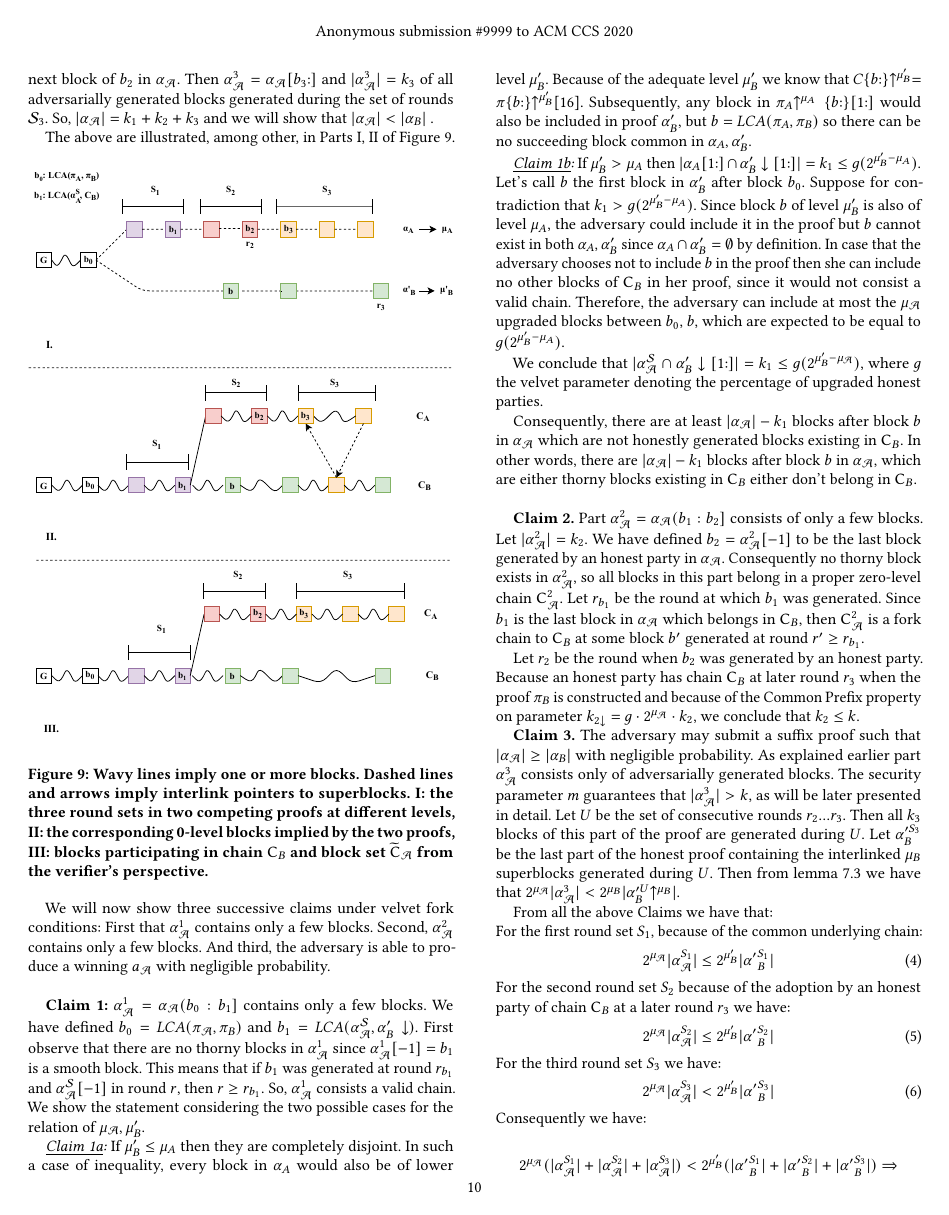
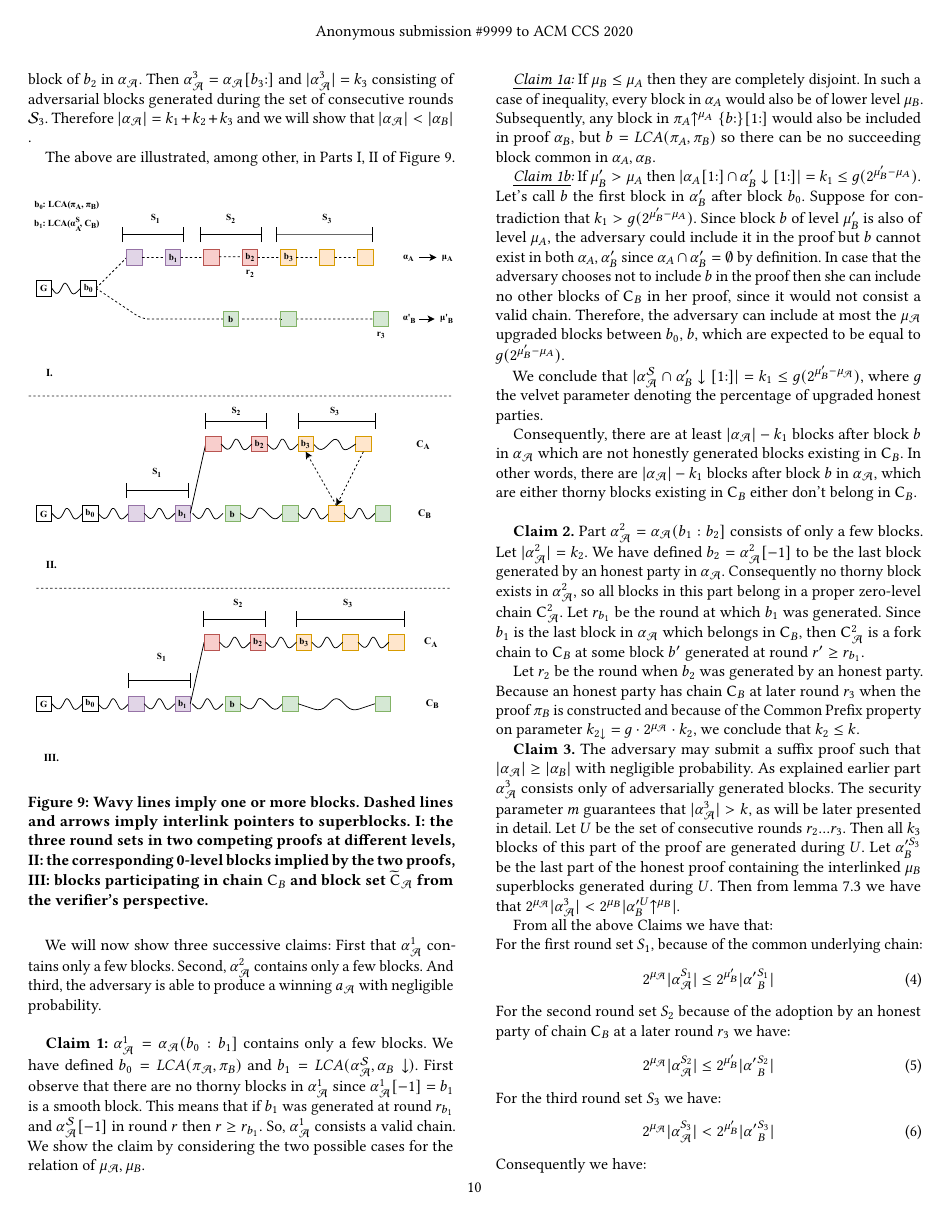
Before and after one commit to decrypto-org/nipopow-velvet, a LaTeX paper (main.tex, which reads analysis.tex): page 10 of 12. Compiled offline with pdfLaTeX.

Commit message:
Minor fixes in proof and update pdf

```diff
--- a/analysis.tex
+++ b/analysis.tex
@@ -140,20 +138,20 @@ $\alpha_\mathcal{A}^1$ contains the blocks between $b_0$ exclusive and $b_1$ inc
-Consider $b_2$ the last block in $\alpha_\mathcal{A}$ generated by an honest party. Part $\alpha_{\mathcal{A}}^2$ contains the blocks between $b_1$ exclusive and $b_2$ inclusive generated during the set of consecutive rounds $\mathcal{S}_2$ and $\vert  \alpha_\mathcal{A}^2 \vert = k_2$. Consider $b_3$ the next block of $b_2$ in $\alpha_\mathcal{A}$. Then $\alpha_{\mathcal{A}}^3 = \alpha_\mathcal{A}[b_3{:}]$ and $\vert  \alpha_\mathcal{A}^3 \vert = k_3$ of all adversarially generated blocks generated during the set of rounds $\mathcal{S}_3$. So, $\vert \alpha_\mathcal{A} \vert = k_1 + k_2 + k_3$ and we will show that $\vert \alpha_\mathcal{A} \vert < \vert \alpha_B \vert$ .
+Block $b_0 = LCA(\pi_\mathcal{A}, \pi_B)$ is the fork point between $\pi_\mathcal{A} \upchain^{\mu_\mathcal{A}}, \pi_B \upchain^{\mu_B}$. Let block $b_1 = LCA (\alpha^{\mathcal{S}}_\mathcal{A}, \alpha_B \downarrow)$ be the fork point between $\pi^{\mathcal{S}}_\mathcal{A} \upchain^{\mu_\mathcal{A}}, \chain_B $ as an honest prover could observe. Part $\alpha_\mathcal{A}^1$ contains the blocks between $b_0$ exclusive and $b_1$ inclusive generated during the set of consecutive rounds $\mathcal{S}_1$ and $\lvert  \alpha_\mathcal{A}^1 \rvert = k_1$. Consider $b_2$ the last block in $\alpha_\mathcal{A}$ generated by an honest party. Part $\alpha_{\mathcal{A}}^2$ contains the blocks between $b_1$ exclusive and $b_2$ inclusive generated during the set of consecutive rounds $\mathcal{S}_2$ and $\vert  \alpha_\mathcal{A}^2 \vert = k_2$. Consider $b_3$ the next block of $b_2$ in $\alpha_\mathcal{A}$. Then $\alpha_{\mathcal{A}}^3 = \alpha_\mathcal{A}[b_3{:}]$ and $\vert  \alpha_\mathcal{A}^3 \vert = k_3$ consisting of adversarial blocks generated during the set of consecutive rounds $\mathcal{S}_3$. Therefore $\vert \alpha_\mathcal{A} \vert = k_1 + k_2 + k_3$ and we will show that $\vert \alpha_\mathcal{A} \vert < \vert \alpha_B \vert$ .
 
 The above are illustrated, among other, in Parts I, II of Figure \ref{fig:proof_velvet}.
 
 \begin{figure}[h!]
-	\begin{center}
-    \includegraphics[width=\columnwidth]{figures/proof_velvet-crop.pdf}
-	\end{center}
-	\caption{Wavy lines imply one or more blocks. Dashed lines and arrows imply interlink pointers to superblocks. \textbf{I}: the three round sets in two competing proofs at different levels, \textbf{II}: the corresponding 0-level blocks implied by the two proofs, \textbf{III}: blocks participating in chain $\chain_B$ and block set $\widetilde{\chain}_\mathcal{A}$ from the verifier's perspective.}
+    \begin{center}
+        \includegraphics[width=\columnwidth]{figures/proof_velvet-crop.pdf}
+    \end{center}
+    \caption{Wavy lines imply one or more blocks. Dashed lines and arrows imply interlink pointers to superblocks. \textbf{I}: the three round sets in two competing proofs at different levels, \textbf{II}: the corresponding 0-level blocks implied by the two proofs, \textbf{III}: blocks participating in chain $\chain_B$ and block set $\widetilde{\chain}_\mathcal{A}$ from the verifier's perspective.}
     \label{fig:proof_velvet}
 \end{figure}
 
-We will now show three successive claims under velvet fork conditions: First that $\alpha_\mathcal{A}^1$ contains only a few blocks. Second,  $\alpha_\mathcal{A}^2$ contains only a few blocks. And third, the adversary is able to produce a winning $a_\mathcal{A}$ with negligible probability.\\
+We will now show three successive claims: First that $\alpha_\mathcal{A}^1$ contains only a few blocks. Second,  $\alpha_\mathcal{A}^2$ contains only a few blocks. And third, the adversary is able to produce a winning $a_\mathcal{A}$ with negligible probability.\\
 
-\textbf{Claim 1:} $\alpha_\mathcal{A}^1 = \alpha_\mathcal{A}(b_0 : b_1]$ contains only a few blocks. We have defined $b_0 = LCA(\pi_\mathcal{A}, \pi_B)$ and $b_1 = LCA(\alpha^{\mathcal{S}}_\mathcal{A}, \alpha'_B \downarrow)$. First observe that there are no thorny blocks in $\alpha_\mathcal{A}^1$ since $\alpha_\mathcal{A}^1[-1] = b_1$ is a smooth block. This means that if $b_1$ was generated at round $r_{b_1}$ and $\alpha^{\mathcal{S}}_\mathcal{A}[-1]$ in round $r$, then $r \geq r_{b_1}$. So, $\alpha_\mathcal{A}^1$ consists a valid chain. We show the statement considering the two possible cases for the relation of $\mu_\mathcal{A}, \mu'_B$.
+\textbf{Claim 1:} $\alpha_\mathcal{A}^1 = \alpha_\mathcal{A}(b_0 : b_1]$ contains only a few blocks. We have defined $b_0 = LCA(\pi_\mathcal{A}, \pi_B)$ and $b_1 = LCA(\alpha^{\mathcal{S}}_\mathcal{A}, \alpha_B \downarrow)$. First observe that there are no thorny blocks in $\alpha_\mathcal{A}^1$ since $\alpha_\mathcal{A}^1[-1] = b_1$ is a smooth block. This means that if $b_1$ was generated at round $r_{b_1}$ and $\alpha^{\mathcal{S}}_\mathcal{A}[-1]$ in round $r$ then $r \geq r_{b_1}$. So, $\alpha_\mathcal{A}^1$ consists a valid chain. We show the claim by considering the two possible cases for the relation of $\mu_\mathcal{A}, \mu_B$.
 
-\textit{\underline{Claim 1a}:} If $\mu'_B \leq \mu_A$ then they are completely disjoint. In such a case of inequality, every block in $\alpha_A$ would also be of lower level $\mu'_B$. Because of the adequate level $\mu'_B$ we know that $C\{b{:}\}\upchain^{\mu'_B} = \pi\{b{:}\}\upchain^{\mu'_B}$\cite{nipopows}. Subsequently, any block in $\pi_A\upchain^{\mu_A}\{b{:}\}[1{:}]$ would also be included in proof $\alpha'_B$, but $b=LCA(\pi_A, \pi_B)$ so there can be no succeeding block common in $\alpha_A, \alpha'_B$.
+\textit{\underline{Claim 1a}:} If $\mu_B \leq \mu_A$ then they are completely disjoint. In such a case of inequality, every block in $\alpha_A$ would also be of lower level $\mu_B$. Subsequently, any block in $\pi_A\upchain^{\mu_A}\{b{:}\}[1{:}]$ would also be included in proof $\alpha_B$, but $b=LCA(\pi_A, \pi_B)$ so there can be no succeeding block common in $\alpha_A, \alpha_B$.
 
 \textit{\underline{Claim 1b}:} If  $\mu'_B > \mu_A$ then $\lvert \alpha_A[1{:}]  \cap \alpha'_B\downarrow[1{:}] \rvert = k_1 \leq g(2^{\mu'_B - \mu_A})$.\\
 Let's call $b$ the first block in $\alpha'_B$ after block $b_0$. Suppose for contradiction that $k_1 > g(2^{\mu'_B - \mu_A})$.  Since block $b$ of level $\mu'_B$ is also of level $\mu_A$, the adversary could include it in the proof but $b$ cannot exist in both $\alpha_A, \alpha'_B$ since $\alpha_A \cap \alpha'_B = \emptyset$ by definition. In case that the adversary chooses not to include $b$ in the proof then she can include no other blocks of $\chain_B$ in her proof, since it would not consist a valid chain. Therefore, the adversary can include at most the $\mu_\mathcal{A}$ upgraded  blocks  between  $b_0$, $b$, which are expected to be equal to $g(2^{\mu'_B - \mu_A})$.
```
Also changed, not shown: main.pdf, analysis.tex (6 more changed lines).
